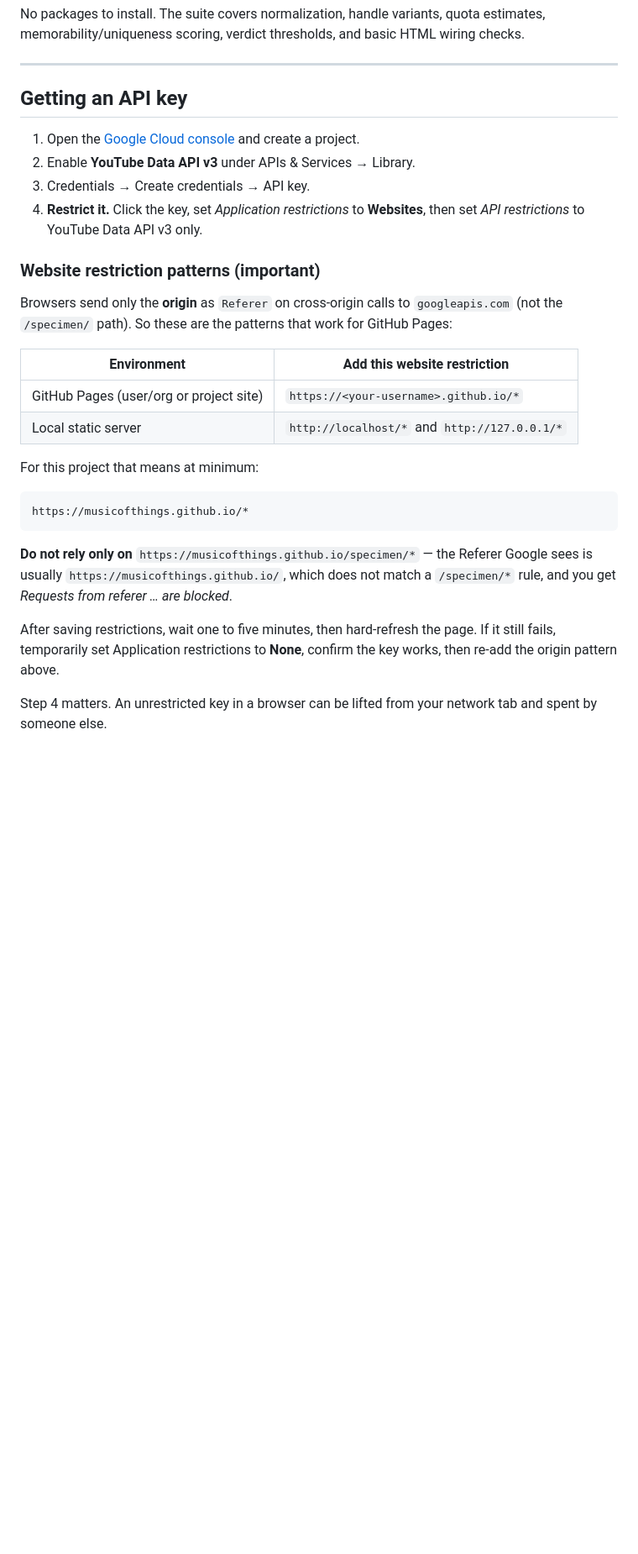
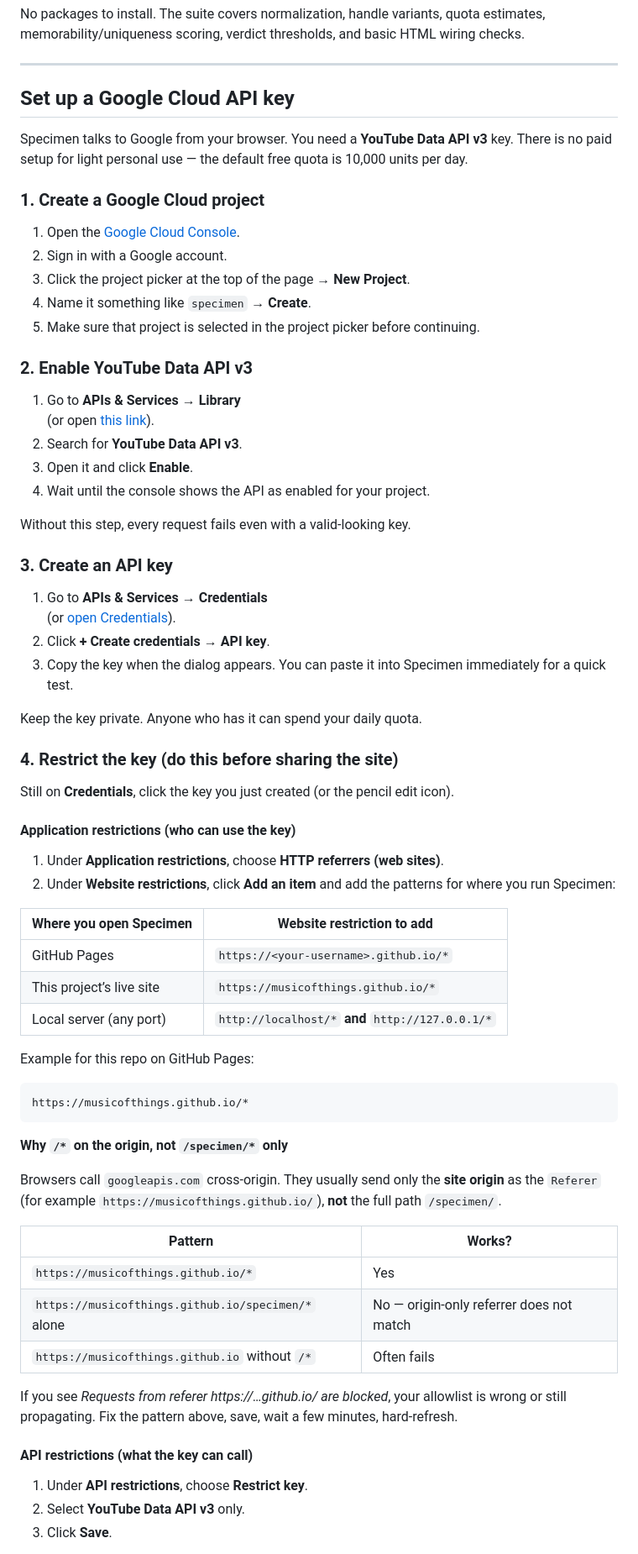
Before and after one commit to musicofthings/specimen, a Markdown page: README.md, the part around one of its changes. Shown at 84% size. Drawn GitHub-style; blank space fills up the shorter version.

Commit message:
Expand README with step-by-step Google Cloud API key setup
Document project creation, enabling YouTube Data API v3, creating and
restricting the key (including origin /* referrer patterns), using the
key in Specimen, and a troubleshooting table for common errors.

````diff
--- a/README.md
+++ b/README.md
@@ -25,30 +25,73 @@ No packages to install. The suite covers normalization, handle variants, quota e
 
 ---
 
-## Getting an API key
+## Set up a Google Cloud API key
 
-1. Open the [Google Cloud console](https://console.cloud.google.com/) and create a project.
-2. Enable **YouTube Data API v3** under APIs & Services → Library.
-3. Credentials → Create credentials → API key.
-4. **Restrict it.** Click the key, set *Application restrictions* to **Websites**, then set *API restrictions* to YouTube Data API v3 only.
+Specimen talks to Google from your browser. You need a **YouTube Data API v3** key. There is no paid setup for light personal use — the default free quota is 10,000 units per day.
 
-### Website restriction patterns (important)
+### 1. Create a Google Cloud project
 
-Browsers send only the **origin** as `Referer` on cross-origin calls to `googleapis.com` (not the `/specimen/` path). So these are the patterns that work for GitHub Pages:
+1. Open the [Google Cloud Console](https://console.cloud.google.com/).
+2. Sign in with a Google account.
+3. Click the project picker at the top of the page → **New Project**.
+4. Name it something like `specimen` → **Create**.
+5. Make sure that project is selected in the project picker before continuing.
 
-| Environment | Add this website restriction |
+### 2. Enable YouTube Data API v3
+
+1. Go to **APIs & Services → Library**
+   (or open [this link](https://console.cloud.google.com/apis/library/youtube.googleapis.com)).
+2. Search for **YouTube Data API v3**.
+3. Open it and click **Enable**.
+4. Wait until the console shows the API as enabled for your project.
+
+Without this step, every request fails even with a valid-looking key.
+
+### 3. Create an API key
+
+1. Go to **APIs & Services → Credentials**
+   (or [open Credentials](https://console.cloud.google.com/apis/credentials)).
+2. Click **+ Create credentials → API key**.
+3. Copy the key when the dialog appears. You can paste it into Specimen immediately for a quick test.
+
+Keep the key private. Anyone who has it can spend your daily quota.
+
+### 4. Restrict the key (do this before sharing the site)
+
+Still on **Credentials**, click the key you just created (or the pencil edit icon).
+
+#### Application restrictions (who can use the key)
+
+1. Under **Application restrictions**, choose **HTTP referrers (web sites)**.
+2. Under **Website restrictions**, click **Add an item** and add the patterns for where you run Specimen:
+
+| Where you open Specimen | Website restriction to add |
 |---|---|
-| GitHub Pages (user/org or project site) | `https://<your-username>.github.io/*` |
-| Local static server | `http://localhost/*` and `http://127.0.0.1/*` |
+| GitHub Pages | `https://<your-username>.github.io/*` |
+| This project’s live site | `https://musicofthings.github.io/*` |
+| Local server (any port) | `http://localhost/*` **and** `http://127.0.0.1/*` |
 
-For this project that means at minimum:
+Example for this repo on GitHub Pages:
 
 ```text
 https://musicofthings.github.io/*
 ```
 
-**Do not rely only on** `https://musicofthings.github.io/specimen/*` — the Referer Google sees is usually `https://musicofthings.github.io/`, which does not match a `/specimen/*` rule, and you get *Requests from referer … are blocked*.
+**Why `/*` on the origin, not `/specimen/*` only**
 
-After saving restrictions, wait one to five minutes, then hard-refresh the page. If it still fails, temporarily set Application restrictions to **None**, confirm the key works, then re-add the origin pattern above.
+Browsers call `googleapis.com` cross-origin. They usually send only the **site origin** as the `Referer` (for example `https://musicofthings.github.io/`), **not** the full path `/specimen/`.
 
-Step 4 matters. An unrestricted key in a browser can be lifted from your network tab and spent by someone else.
+| Pattern | Works? |
+|---|---|
+| `https://musicofthings.github.io/*` | Yes |
+| `https://musicofthings.github.io/specimen/*` alone | No — origin-only referrer does not match |
+| `https://musicofthings.github.io` without `/*` | Often fails |
+
+If you see *Requests from referer https://…github.io/ are blocked*, your allowlist is wrong or still propagating. Fix the pattern above, save, wait a few minutes, hard-refresh.
+
+#### API restrictions (what the key can call)
+
+1. Under **API restrictions**, choose **Restrict key**.
+2. Select **YouTube Data API v3** only.
+3. Click **Save**.
+
````
Also changed, not shown: other parts of README.md (+29 -0 lines).
